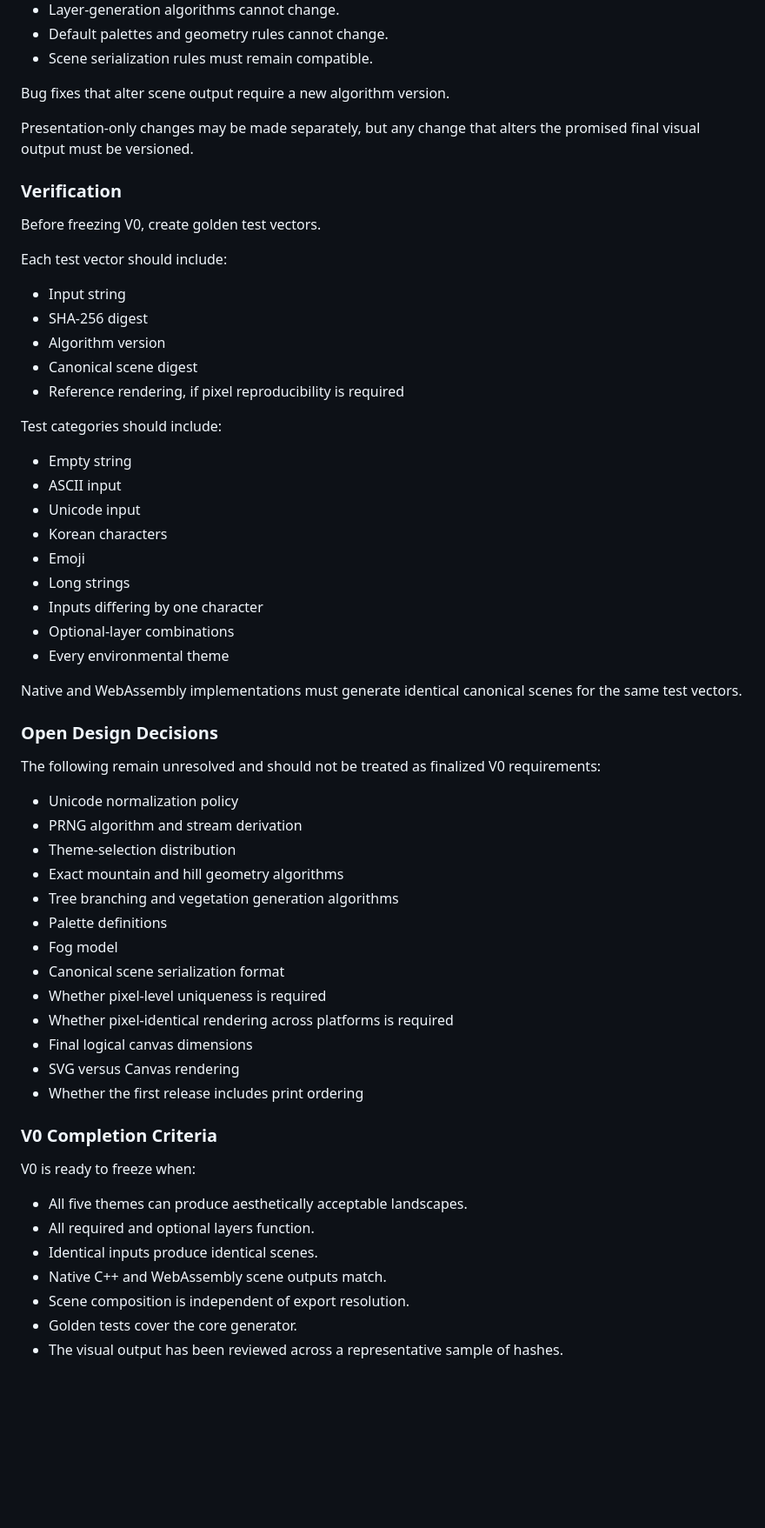
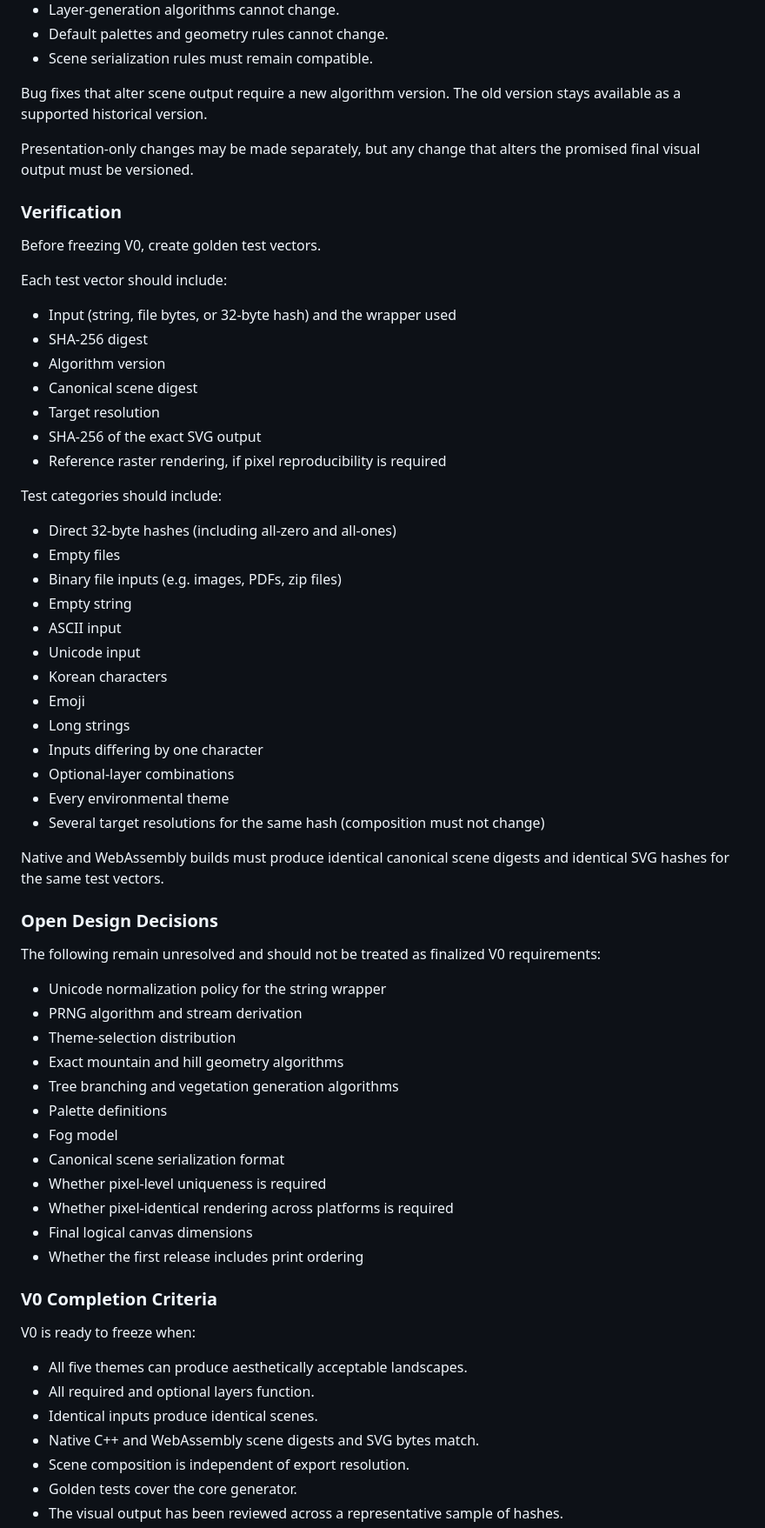
Before and after one commit to hyunwookshin/beautifulhash, a Markdown page: README.md, the part around one of its changes. Shown at 87% size. Drawn GitHub-style; blank space fills up the shorter version.

```diff
--- a/README.md
+++ b/README.md
@@ -117,7 +131,8 @@ Once V0 is frozen:
 * Default palettes and geometry rules cannot change.
 * Scene serialization rules must remain compatible.
 
-Bug fixes that alter scene output require a new algorithm version.
+Bug fixes that alter scene output require a new algorithm version. The old
+version stays available as a supported historical version.
 
 Presentation-only changes may be made separately, but any change that alters the promised final visual output must be versioned.
 
@@ -127,14 +142,19 @@ Before freezing V0, create golden test vectors.
 
 Each test vector should include:
 
-* Input string
+* Input (string, file bytes, or 32-byte hash) and the wrapper used
 * SHA-256 digest
 * Algorithm version
 * Canonical scene digest
-* Reference rendering, if pixel reproducibility is required
+* Target resolution
+* SHA-256 of the exact SVG output
+* Reference raster rendering, if pixel reproducibility is required
 
 Test categories should include:
 
+* Direct 32-byte hashes (including all-zero and all-ones)
+* Empty files
+* Binary file inputs (e.g. images, PDFs, zip files)
 * Empty string
 * ASCII input
 * Unicode input
@@ -144,14 +164,15 @@ Test categories should include:
 * Inputs differing by one character
 * Optional-layer combinations
 * Every environmental theme
+* Several target resolutions for the same hash (composition must not change)
 
-Native and WebAssembly implementations must generate identical canonical scenes for the same test vectors.
+Native and WebAssembly builds must produce identical canonical scene digests and identical SVG hashes for the same test vectors.
 
 ### Open Design Decisions
 
 The following remain unresolved and should not be treated as finalized V0 requirements:
 
-* Unicode normalization policy
+* Unicode normalization policy for the string wrapper
 * PRNG algorithm and stream derivation
 * Theme-selection distribution
 * Exact mountain and hill geometry algorithms
@@ -162,7 +183,6 @@ The following remain unresolved and should not be treated as finalized V0 requir
 * Whether pixel-level uniqueness is required
 * Whether pixel-identical rendering across platforms is required
 * Final logical canvas dimensions
-* SVG versus Canvas rendering
 * Whether the first release includes print ordering
 
 ### V0 Completion Criteria
@@ -172,7 +192,7 @@ V0 is ready to freeze when:
 * All five themes can produce aesthetically acceptable landscapes.
 * All required and optional layers function.
 * Identical inputs produce identical scenes.
-* Native C++ and WebAssembly scene outputs match.
+* Native C++ and WebAssembly scene digests and SVG bytes match.
 * Scene composition is independent of export resolution.
 * Golden tests cover the core generator.
 * The visual output has been reviewed across a representative sample of hashes.
```
Also changed, not shown: other parts of README.md (+35 -21 lines), SPECIFICATIONS.md (+53 -15 lines).
